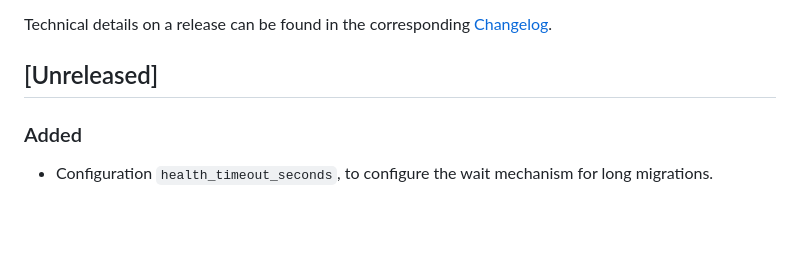
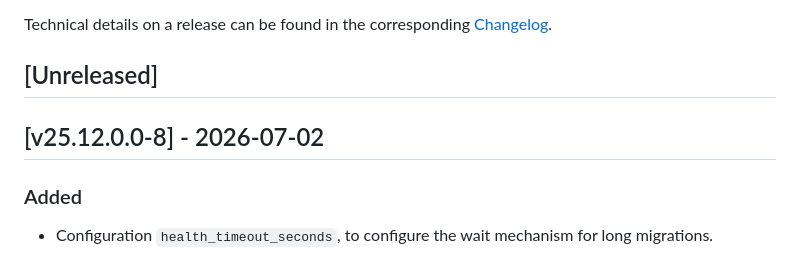
Before and after one commit to cloudogu/sonar, a Markdown page: docs/gui/release_notes_en.md, the part around the change. Drawn GitHub-style; blank space fills up the shorter version.

```diff
--- a/docs/gui/release_notes_en.md
+++ b/docs/gui/release_notes_en.md
@@ -5,6 +5,8 @@ Below you will find the release notes for the SonarQube Dogu.
 Technical details on a release can be found in the corresponding [Changelog](https://docs.cloudogu.com/en/docs/dogus/sonar/CHANGELOG/).
 
 ## [Unreleased]
+
+## [v25.12.0.0-8] - 2026-07-02
 ### Added
 - Configuration `health_timeout_seconds`, to configure the wait mechanism for long migrations.
 
```
Also changed, not shown: docs/gui/release_notes_de.md (+2 -0 lines).
